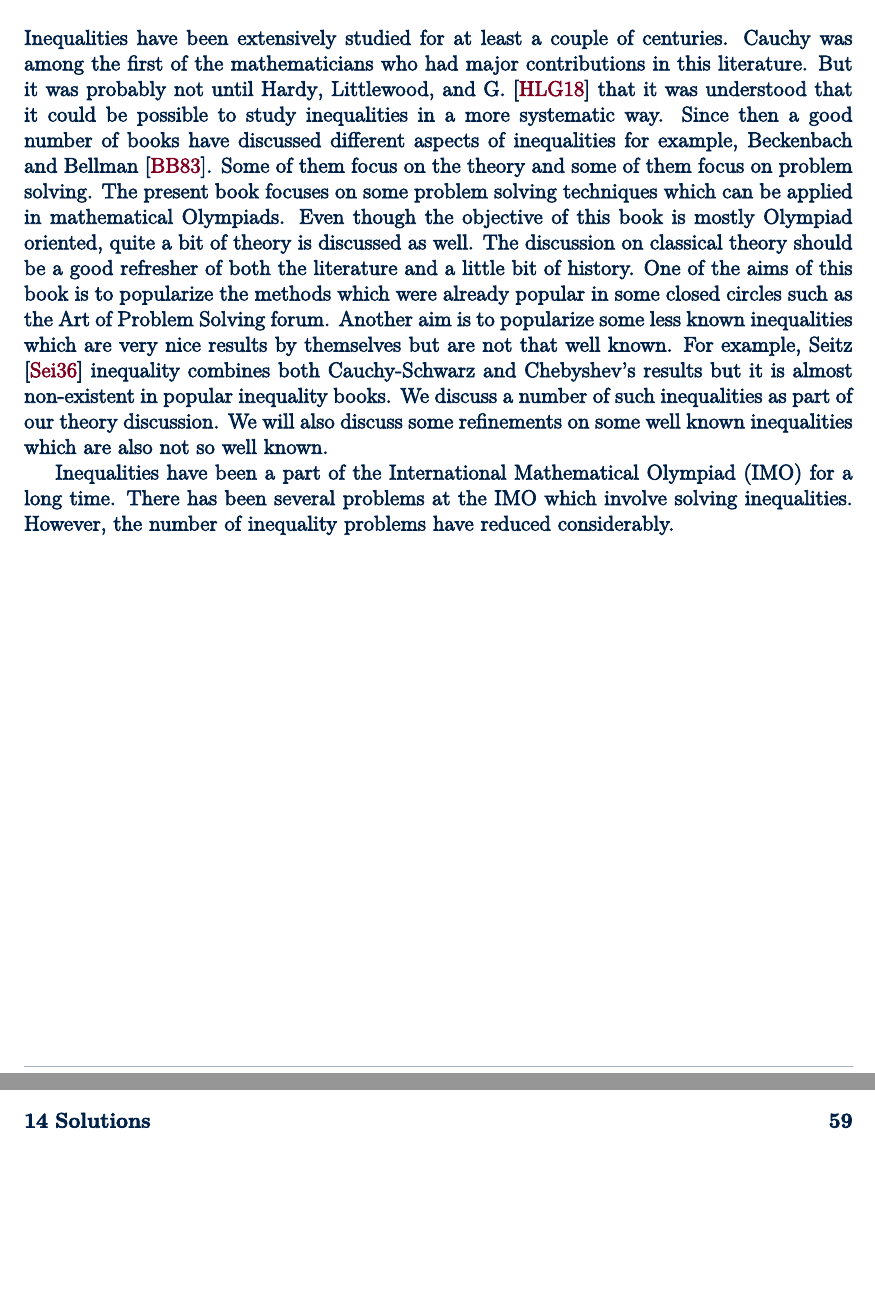
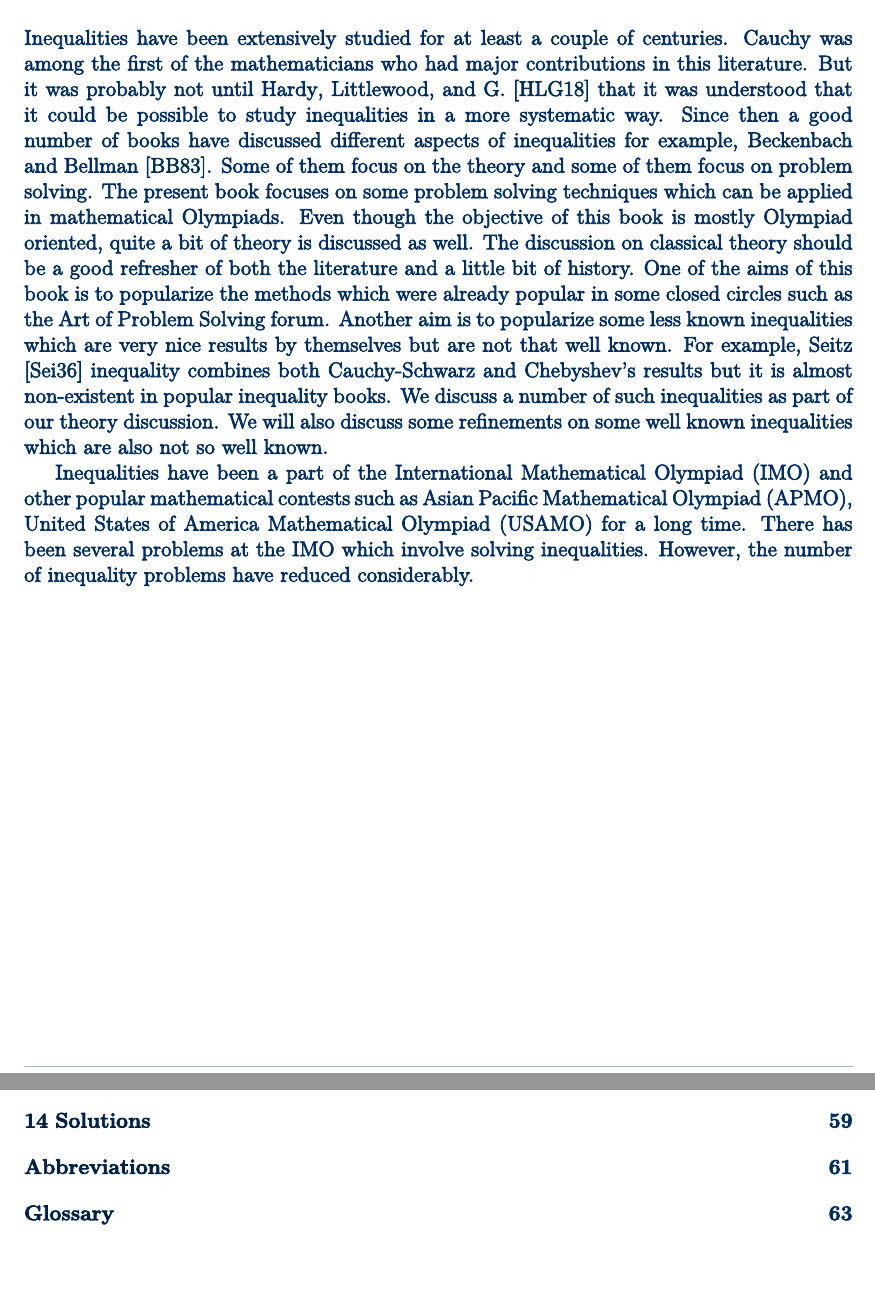
Before and after one commit to math-projects/inequality, a LaTeX book (inequalities.tex): two parts of pages 2 and 6 of 67 before the commit and two parts of pages 2 and 6 of 70 after it, joined at a grey line, cut so that both start at the same text. Compiled offline with pdfLaTeX.

Commit message:
added new colors and added glossary to contents

```diff
--- a/inequalities.tex
+++ b/inequalities.tex
@@ -5,7 +5,8 @@
 \usepackage{csquotes, xcolor, titlesec}
 %\usepackage{baskervillef}
 %\usepackage[baskerville]{newtxmath}
-\usepackage{glossaries}
+\usepackage[toc]{glossaries}
+\usepackage{glossaries-extra}
 \usepackage{makeidx}
 
 \pdfrender{StrokeColor=black,TextRenderingMode=2,LineWidth=0.4pt}
@@ -18,16 +19,37 @@
 \definecolor{prune}{rgb}{0.44, 0.11, 0.11}
 \definecolor{prussianblue}{rgb}{0.0, 0.19, 0.33}
 \definecolor{burgundy}{rgb}{0.5, 0.0, 0.13}
+\definecolor{charcoal}{rgb}{0.21, 0.27, 0.31}
+\definecolor{coolblack}{rgb}{0.0, 0.18, 0.39}
+\definecolor{darkcerulean}{rgb}{0.03, 0.27, 0.49}
+\definecolor{darkjunglegreen}{rgb}{0.1, 0.14, 0.13}
+\definecolor{darkmidnightblue}{rgb}{0.0, 0.2, 0.4}
+\definecolor{deepjunglegreen}{rgb}{0.0, 0.29, 0.29}
+\definecolor{indigodye}{rgb}{0.0, 0.25, 0.42}
+\definecolor{onyx}{rgb}{0.06, 0.06, 0.06}
+\definecolor{red(ncs)}{rgb}{0.77, 0.01, 0.2}
+\definecolor{rosewood}{rgb}{0.4, 0.0, 0.04}
+\definecolor{royalblue(traditional)}{rgb}{0.0, 0.14, 0.4}
+\definecolor{yaleblue}{rgb}{0.06, 0.3, 0.57}
+\definecolor{vividauburn}{rgb}{0.58, 0.15, 0.14}
+\definecolor{venetianred}{rgb}{0.78, 0.03, 0.08}
+\definecolor{tyrianpurple}{rgb}{0.4, 0.01, 0.24}
+
 \hypersetup{
 	colorlinks,
-	citecolor=burgundy,
+	citecolor=prussianblue,
 	filecolor=black,
 	linkcolor=oxfordblue,
 	urlcolor=amber,
 	pdfstartview=,
 	pdfencoding=auto,
 }
-
+\makeatletter
+\newcommand{\globalcolor}[1]{%
+	\color{#1}\global\let\default@color\current@color
+}
+\makeatother
+\AtBeginDocument{\globalcolor{coolblack}}
 
 \usepackage[backend=biber,style=alphabetic,natbib=true,sorting=nyt,]{biblatex}
 
@@ -100,18 +122,16 @@
 
 %\renewcommand{\thechapter}{\Roman{chapter}}
 
-\makeatletter
-\newcommand{\globalcolor}[1]{%
-	\color{#1}\global\let\default@color\current@color
-}
-\makeatother
-\AtBeginDocument{\globalcolor{oxfordblue}}
+
 
 \title{\bfseries Techniques in Olympiad Inequalities}
 \author{Masum Billal\and Samin Riasat}
 
+\subfile{glossary.tex}
 \bibliography{ref.bib}
-%\makenoidxglossaries
+
+
+\makenoidxglossaries
 \makeindex
 
 \begin{document}
@@ -121,12 +141,12 @@
 		\section*{Preface}
 		Inequalities have been extensively studied for at least a couple of centuries. Cauchy was among the first of the mathematicians who had major contributions in this literature. But it was probably not until \textcite{hardy_littlewood_poolya_2018} that it was understood that it could be possible to study inequalities in a more systematic way. Since then a good number of books have discussed different aspects of inequalities for example, \textcite{beckenbach_bellman_1983}. Some of them focus on the theory and some of them focus on problem solving. The present book focuses on some problem solving techniques which can be applied in mathematical Olympiads. Even though the objective of this book is mostly Olympiad oriented, quite a bit of theory is discussed as well. The discussion on classical theory should be a good refresher of both the literature and a little bit of history. One of the aims of this book is to popularize the methods which were already popular in some closed circles such as the Art of Problem Solving forum. Another aim is to popularize some less known inequalities which are very nice results by themselves but are not that well known. For example, \textcite{Seitz1936} inequality combines both Cauchy-Schwarz and Chebyshev's results but it is almost non-existent in popular inequality books. We discuss a number of such inequalities as part of our theory discussion. We will also discuss some refinements on some well known inequalities which are also not so well known.
 
-		Inequalities have been a part of the International Mathematical Olympiad (IMO) for a long time. There has been several problems at the IMO which involve solving inequalities. However, the number of inequality problems have reduced considerably.
+		Inequalities have been a part of the \Gls{imo} and other popular mathematical contests such as \Gls{apmo}, \Gls{usamo} for a long time. There has been several problems at the IMO which involve solving inequalities. However, the number of inequality problems have reduced considerably.
 		\printbibliography
 	\end{refsection}
 	\tableofcontents
 	\mainmatter
-
+	%mount inequality erupted, second moment method?
 	\begin{refsection}
 		\subfile{basics.tex}
 		\subfile{intro.tex}
```
Also changed, not shown: inequalities.tex (3 more changed lines).
